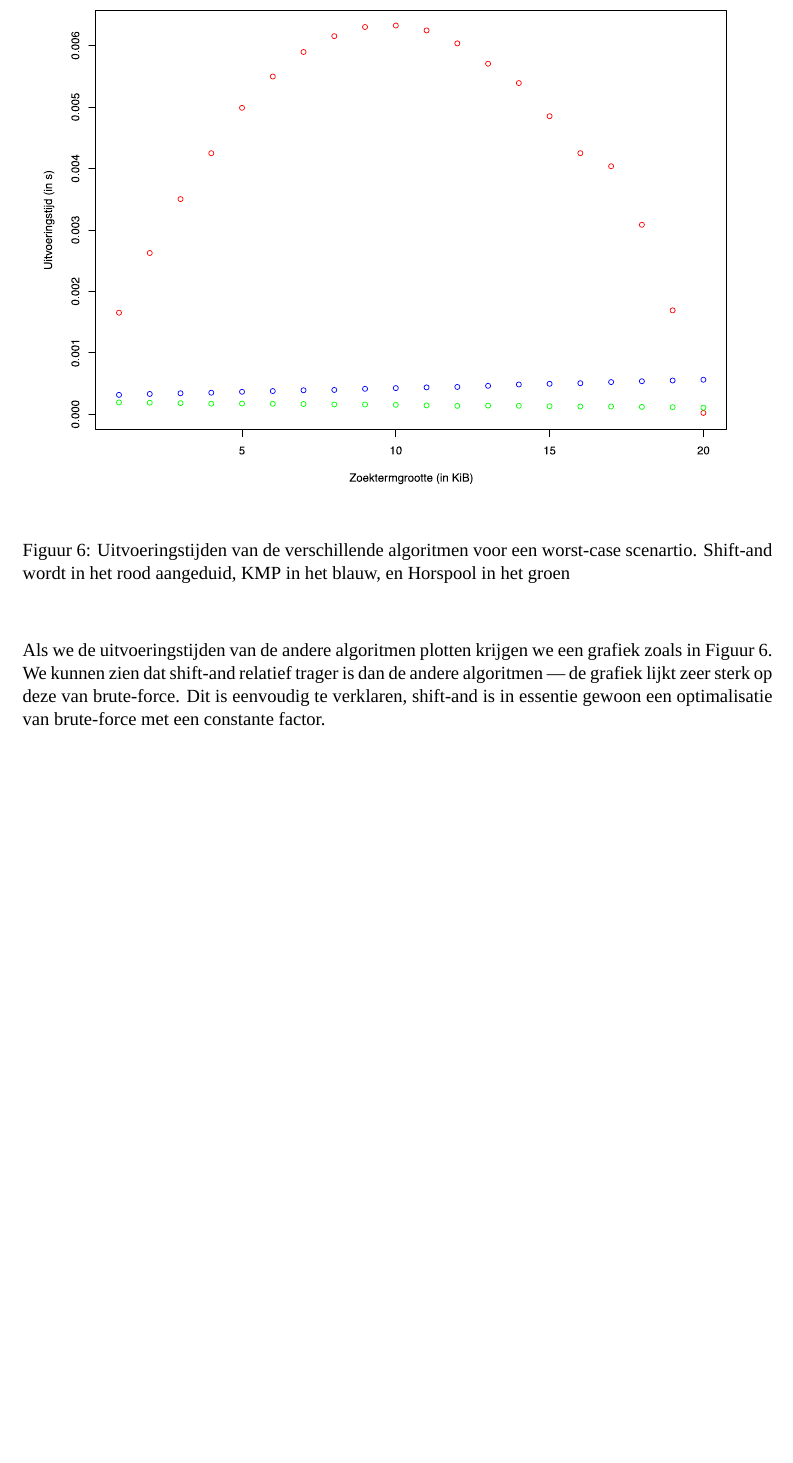
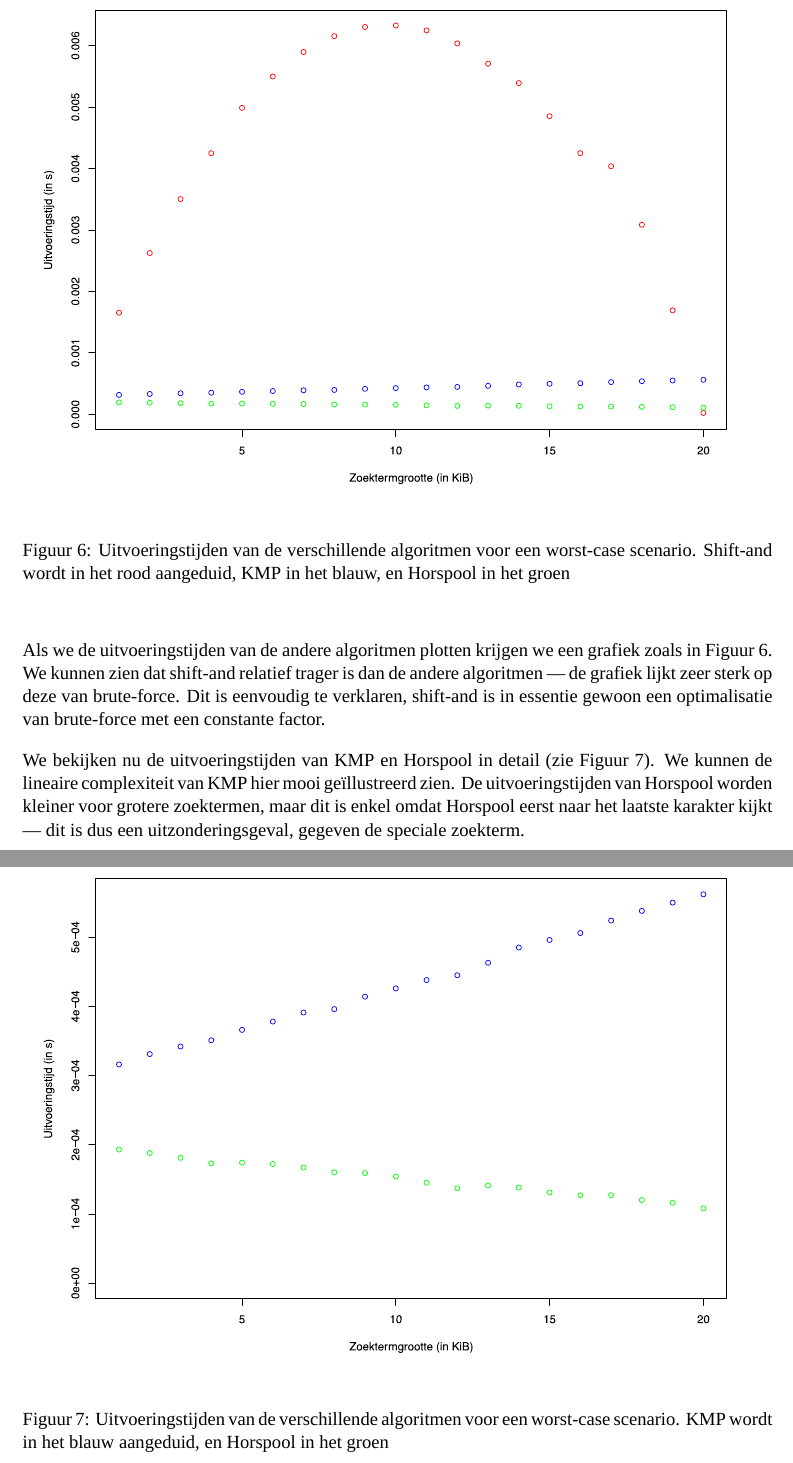
Before and after one commit to jaspervdj/string-search, a LaTeX document (extra/verslag.tex): part of page 12 of 13 before the commit and two parts of pages 12 and 13 of 14 after it, the two joined at a grey line, cut so that both start at the same text, the shorter picture padded with empty space. Compiled offline with XeLaTeX; a missing font is replaced by an installed copy or a similar font.

Commit message:
Add detail to worst-case scenario

```diff
--- a/extra/verslag.tex
+++ b/extra/verslag.tex
@@ -407,8 +407,19 @@ deze van brute-force. Dit is eenvoudig te verklaren, shift-and is in essentie
 gewoon een optimalisatie van brute-force met een constante factor.
 
 \image{plot-worst-case}{Uitvoeringstijden van de verschillende algoritmen voor
-een worst-case scenartio. Shift-and wordt in het rood aangeduid, KMP in het
+een worst-case scenario. Shift-and wordt in het rood aangeduid, KMP in het
 blauw, en Horspool in het groen}
+
+\image{plot-worst-case-detail}{Uitvoeringstijden van de verschillende algoritmen
+voor een worst-case scenario. KMP wordt in het blauw aangeduid, en Horspool in
+het groen}
+
+We bekijken nu de uitvoeringstijden van KMP en Horspool in detail (zie Figuur
+\ref{fig:plot-worst-case-detail}). We kunnen de lineaire complexiteit van KMP
+hier mooi ge\"illustreerd zien. De uitvoeringstijden van Horspool worden kleiner
+voor grotere zoektermen, maar dit is enkel omdat Horspool eerst naar het laatste
+karakter kijkt — dit is dus een uitzonderingsgeval, gegeven de speciale
+zoekterm.
 
 \section{Utilities}
 
```
Also changed, not shown: extra/images/plot-worst-case-detail.pdf (added).
